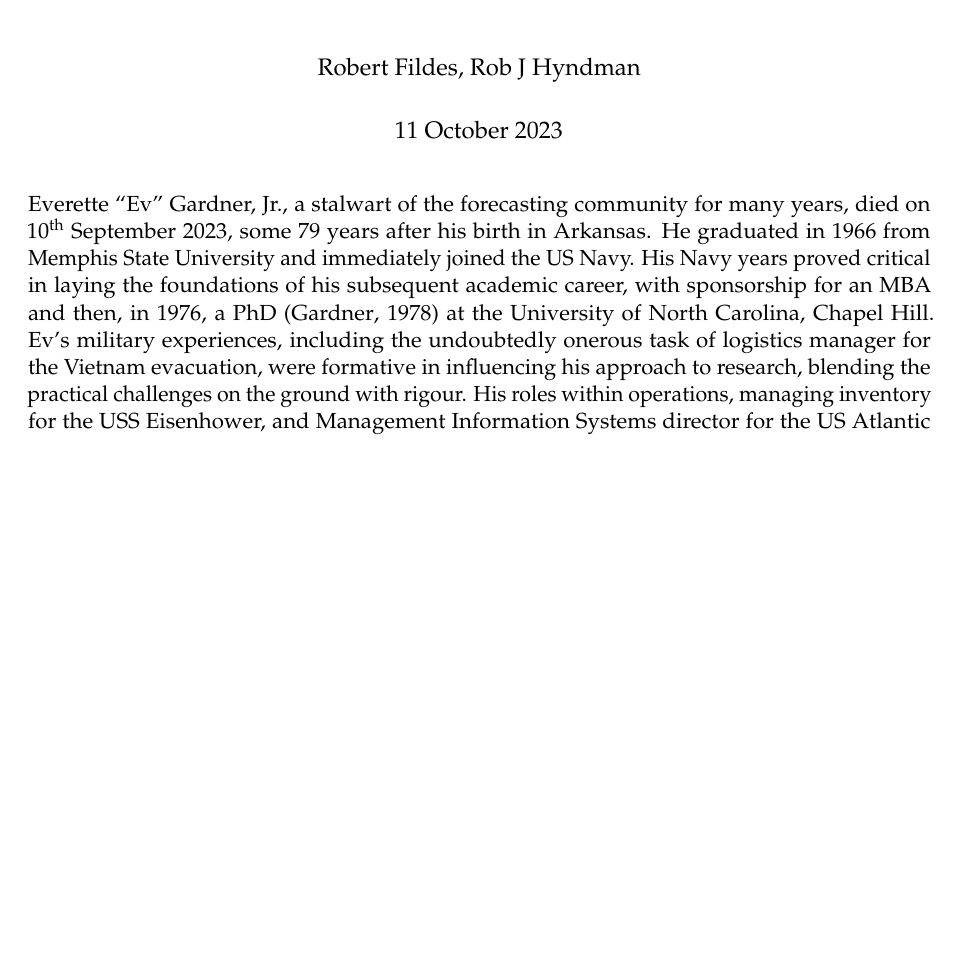
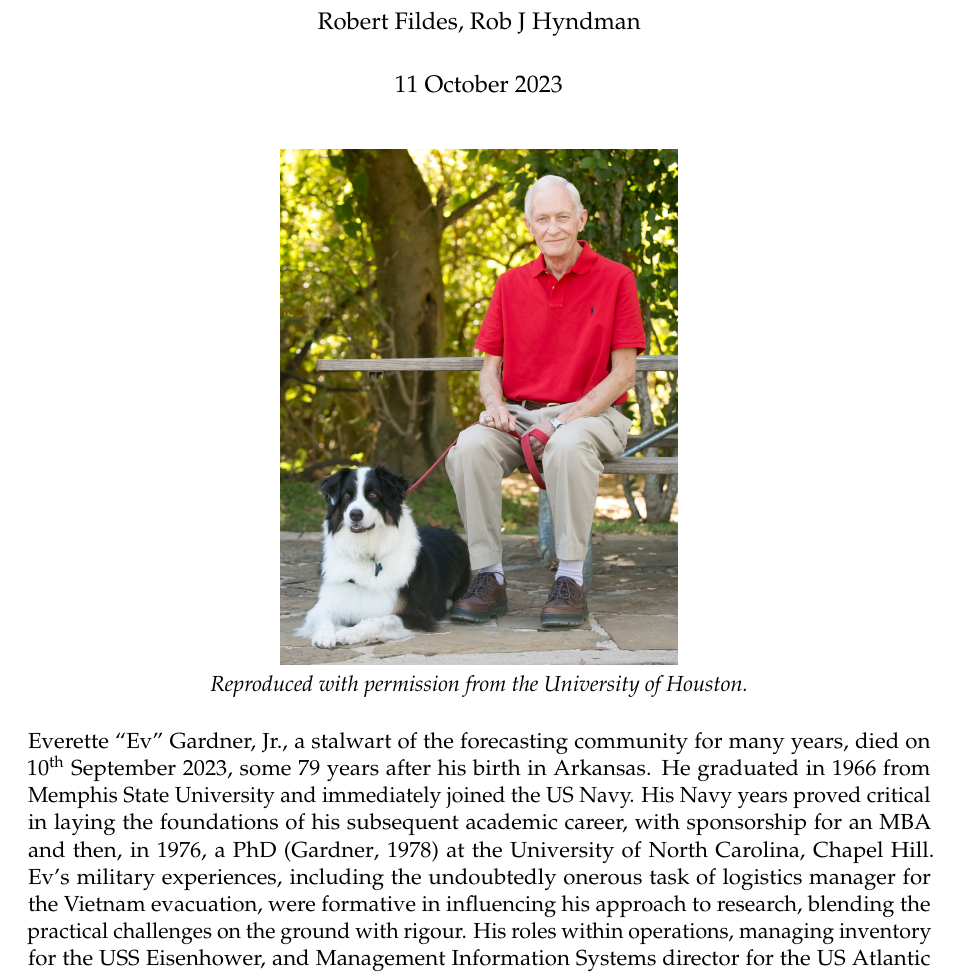
Before and after one commit to robjhyndman/gardner_obituary, a LaTeX document (Gardner.tex): part of page 1 of 3, cut so that both start at the same text, the shorter picture padded with empty space. Compiled offline with pdfLaTeX.

Commit message:
Added photo

```diff
--- a/Gardner.tex
+++ b/Gardner.tex
@@ -1,15 +1,21 @@
 \documentclass[11pt, a4paper]{article}
-\usepackage{fullpage, mathpazo, microtype, parskip}
+\usepackage{fullpage, mathpazo, microtype, parskip, graphicx}
 \usepackage[no-weekday]{eukdate}
 \usepackage[style=apa, terseinits=true, backend=biber, natbib=true, sorting=ynt, url=false, doi=false]{biblatex}
 \defbibenvironment{bibliography}{\enumerate}{\endenumerate}{\item}
 \defbibfilter{other}{not type=book and not type=thesis}
 \bibliography{Gardner}
 
+
 \begin{document}
 \title{Obituary: Everette S Gardner Jr}
 \author{Robert Fildes, Rob J Hyndman}
 \maketitle
+
+\begin{figure}[!ht]\centering
+\includegraphics[width=7cm]{Ev_pic.jpg}
+\centerline{\itshape Reproduced with permission from the University of Houston.}
+\end{figure}
 
 Everette ``Ev'' Gardner, Jr., a stalwart of the forecasting community for many years, died on 10\textsuperscript{th} September 2023, some 79 years after his birth in Arkansas. He graduated in 1966 from Memphis State University and immediately joined the US Navy. His Navy years proved critical in laying the foundations of his subsequent academic career, with sponsorship for an MBA and then, in 1976, a PhD \citep{phd} at the University of North Carolina, Chapel Hill. Ev's military experiences, including the undoubtedly onerous task of logistics manager for the Vietnam evacuation, were formative in influencing his approach to research, blending the practical challenges on the ground with rigour. His roles within operations, managing inventory for the USS Eisenhower, and Management Information Systems director for the US Atlantic Fleet, culminated in the position of Commander when he retired in 1986, at age 42.
 
```
Also changed, not shown: Ev_pic.jpg (added), Gardner.pdf.
